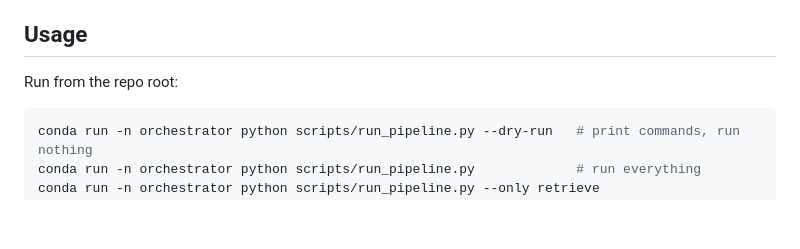
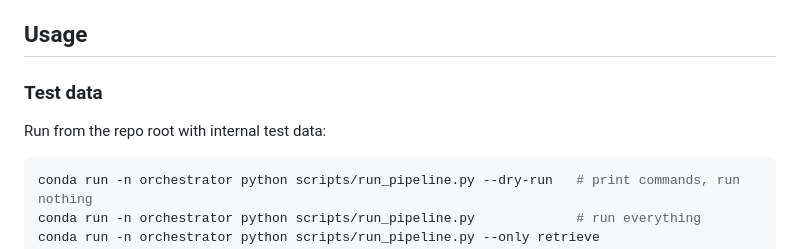
Before and after one commit to NIAID-BRC-Codeathons/metadata-curation-harmonization, a Markdown page: src/orchestrator/README.md, the part around one of its changes. Rendered like a GitHub page; blank space fills up the shorter version.

````diff
--- a/src/orchestrator/README.md
+++ b/src/orchestrator/README.md
@@ -48,7 +48,9 @@ anything, and names the missing one if not.
 
 ## Usage
 
-Run from the repo root:
+### Test data
+
+Run from the repo root with internal test data:
 
 ```bash
 conda run -n orchestrator python scripts/run_pipeline.py --dry-run   # print commands, run nothing
````
Also changed, not shown: other parts of src/orchestrator/README.md (+55 -0 lines).
